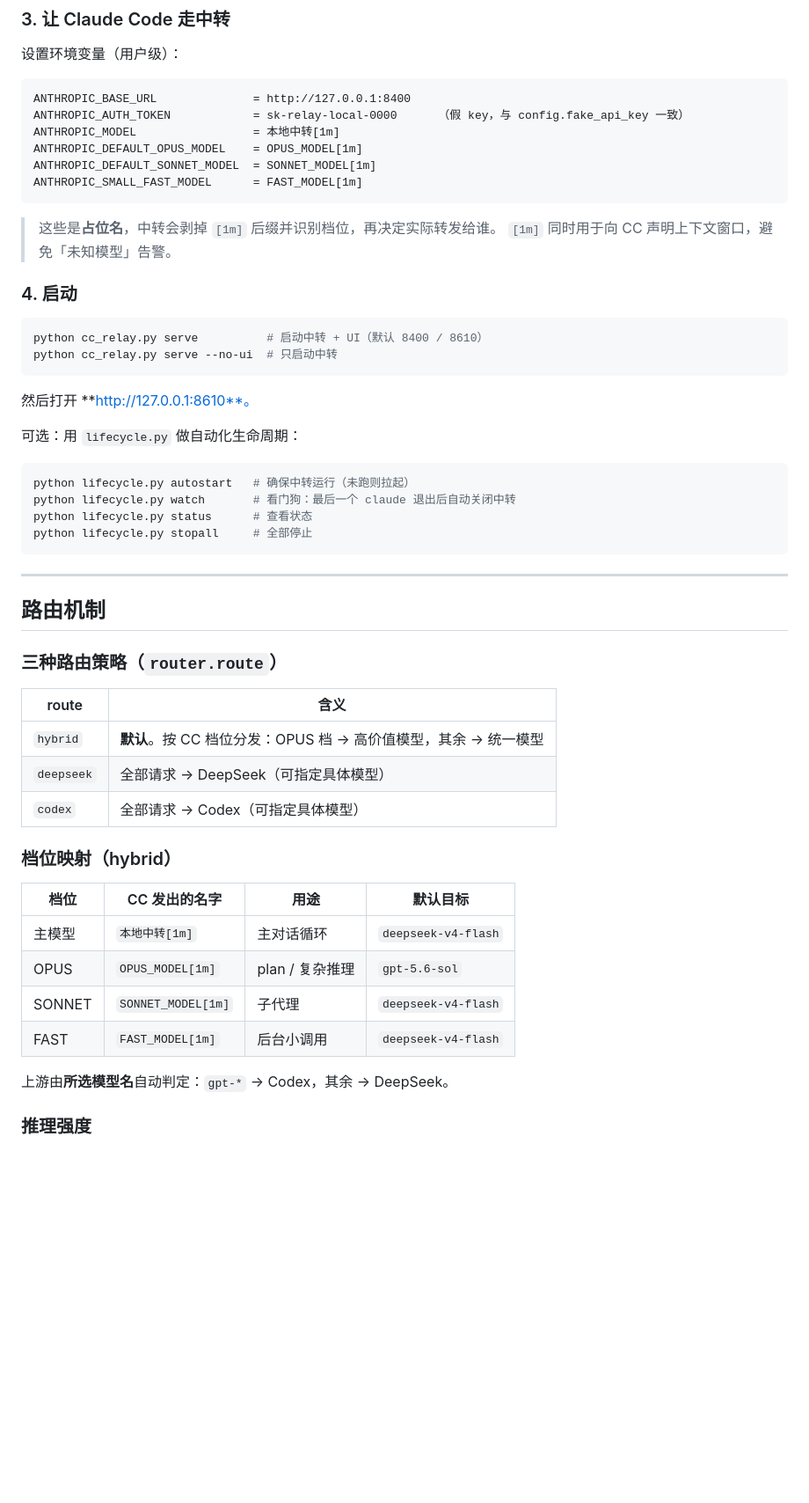
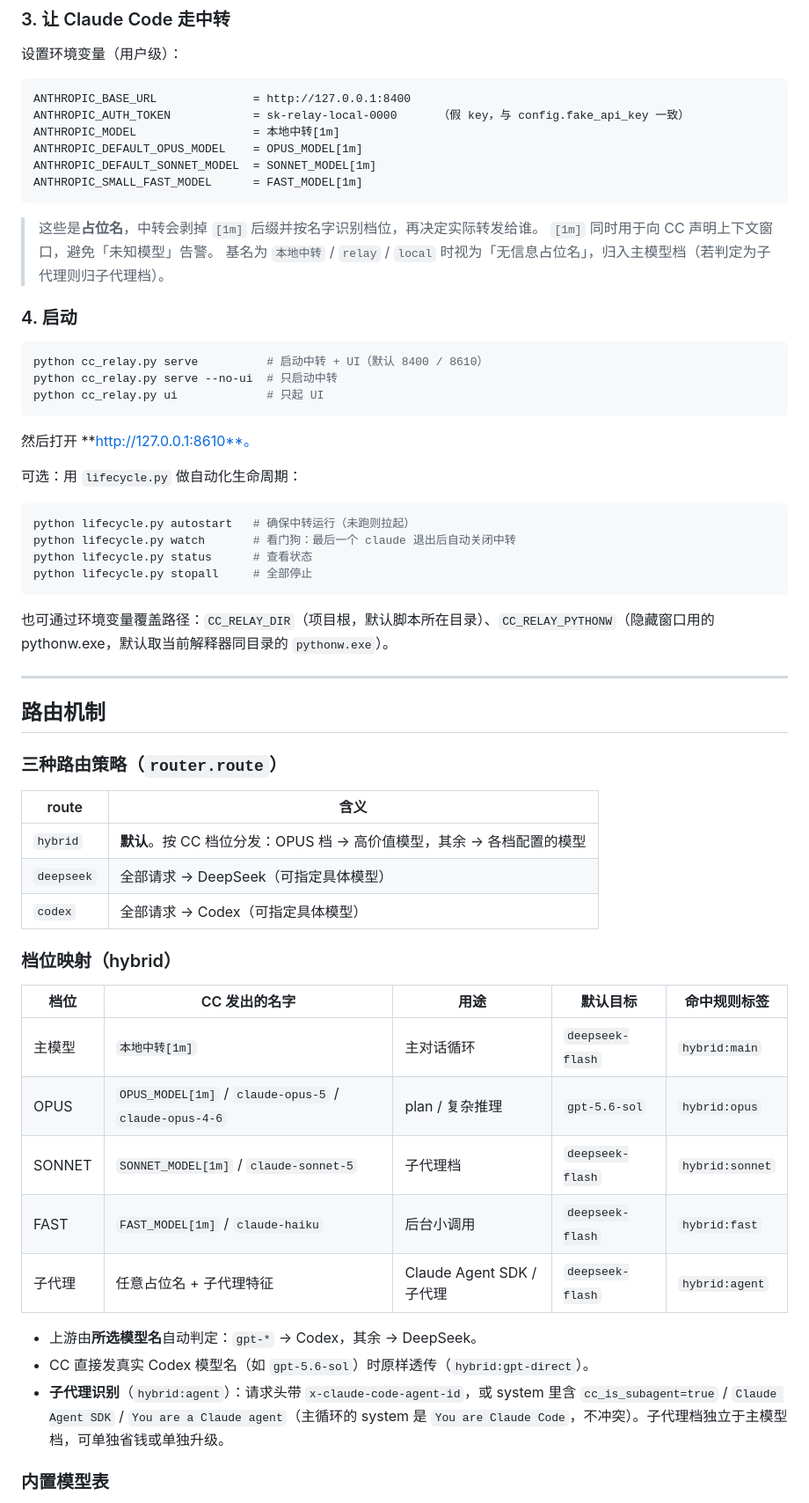
Before and after one commit to MuffinCloudpuff/cc-relay, a Markdown page: README.md, the part around one of its changes. Shown at 88% size. Rendered like a GitHub page; blank space fills up the shorter version.

````diff
--- a/README.md
+++ b/README.md
@@ -102,14 +103,16 @@ ANTHROPIC_DEFAULT_SONNET_MODEL  = SONNET_MODEL[1m]
 ANTHROPIC_SMALL_FAST_MODEL      = FAST_MODEL[1m]
 ```
 
-> 这些是**占位名**，中转会剥掉 `[1m]` 后缀并识别档位，再决定实际转发给谁。
+> 这些是**占位名**，中转会剥掉 `[1m]` 后缀并按名字识别档位，再决定实际转发给谁。
 > `[1m]` 同时用于向 CC 声明上下文窗口，避免「未知模型」告警。
+> 基名为 `本地中转` / `relay` / `local` 时视为「无信息占位名」，归入主模型档（若判定为子代理则归子代理档）。
 
 ### 4. 启动
 
 ```bash
 python cc_relay.py serve          # 启动中转 + UI（默认 8400 / 8610）
 python cc_relay.py serve --no-ui  # 只启动中转
+python cc_relay.py ui             # 只起 UI
 ```
 
 然后打开 **http://127.0.0.1:8610**。
@@ -123,6 +126,8 @@ python lifecycle.py status      # 查看状态
 python lifecycle.py stopall     # 全部停止
 ```
 
+也可通过环境变量覆盖路径：`CC_RELAY_DIR`（项目根，默认脚本所在目录）、`CC_RELAY_PYTHONW`（隐藏窗口用的 pythonw.exe，默认取当前解释器同目录的 `pythonw.exe`）。
+
 ---
 
 ## 路由机制
@@ -131,20 +136,23 @@ python lifecycle.py stopall     # 全部停止
 
 | route | 含义 |
 |---|---|
-| `hybrid` | **默认**。按 CC 档位分发：OPUS 档 → 高价值模型，其余 → 统一模型 |
+| `hybrid` | **默认**。按 CC 档位分发：OPUS 档 → 高价值模型，其余 → 各档配置的模型 |
 | `deepseek` | 全部请求 → DeepSeek（可指定具体模型） |
 | `codex` | 全部请求 → Codex（可指定具体模型） |
 
 ### 档位映射（hybrid）
 
-| 档位 | CC 发出的名字 | 用途 | 默认目标 |
-|---|---|---|---|
-| 主模型 | `本地中转[1m]` | 主对话循环 | `deepseek-v4-flash` |
-| OPUS | `OPUS_MODEL[1m]` | plan / 复杂推理 | `gpt-5.6-sol` |
-| SONNET | `SONNET_MODEL[1m]` | 子代理 | `deepseek-v4-flash` |
-| FAST | `FAST_MODEL[1m]` | 后台小调用 | `deepseek-v4-flash` |
+| 档位 | CC 发出的名字 | 用途 | 默认目标 | 命中规则标签 |
+|---|---|---|---|---|
+| 主模型 | `本地中转[1m]` | 主对话循环 | `deepseek-flash` | `hybrid:main` |
+| OPUS | `OPUS_MODEL[1m]` / `claude-opus-5` / `claude-opus-4-6` | plan / 复杂推理 | `gpt-5.6-sol` | `hybrid:opus` |
+| SONNET | `SONNET_MODEL[1m]` / `claude-sonnet-5` | 子代理档 | `deepseek-flash` | `hybrid:sonnet` |
+| FAST | `FAST_MODEL[1m]` / `claude-haiku` | 后台小调用 | `deepseek-flash` | `hybrid:fast` |
+| 子代理 | 任意占位名 + 子代理特征 | Claude Agent SDK / 子代理 | `deepseek-flash` | `hybrid:agent` |
 
-上游由**所选模型名**自动判定：`gpt-*` → Codex，其余 → DeepSeek。
+- 上游由**所选模型名**自动判定：`gpt-*` → Codex，其余 → DeepSeek。
+- CC 直接发真实 Codex 模型名（如 `gpt-5.6-sol`）时原样透传（`hybrid:gpt-direct`）。
+- **子代理识别**（`hybrid:agent`）：请求头带 `x-claude-code-agent-id`，或 system 里含 `cc_is_subagent=true` / `Claude Agent SDK` / `You are a Claude agent`（主循环的 system 是 `You are Claude Code`，不冲突）。子代理档独立于主模型档，可单独省钱或单独升级。
 
-### 推理强度
+### 内置模型表
 
````
Also changed, not shown: other parts of README.md (+67 -11 lines).
